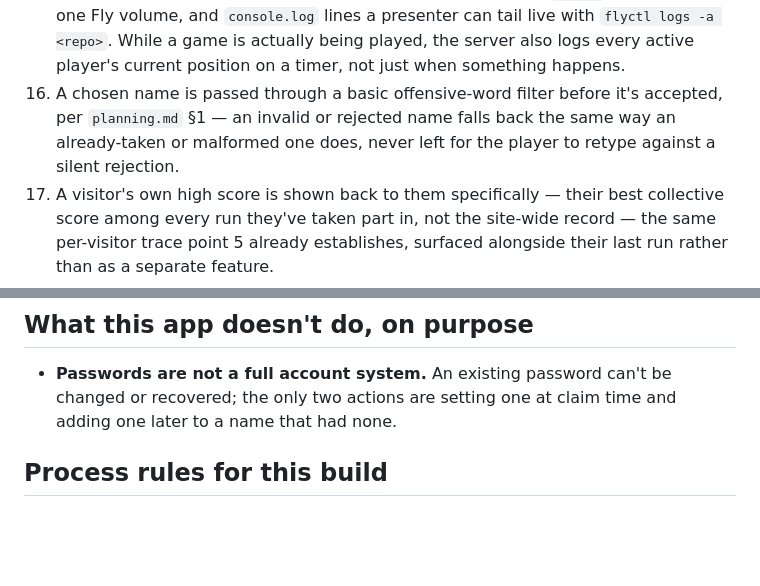
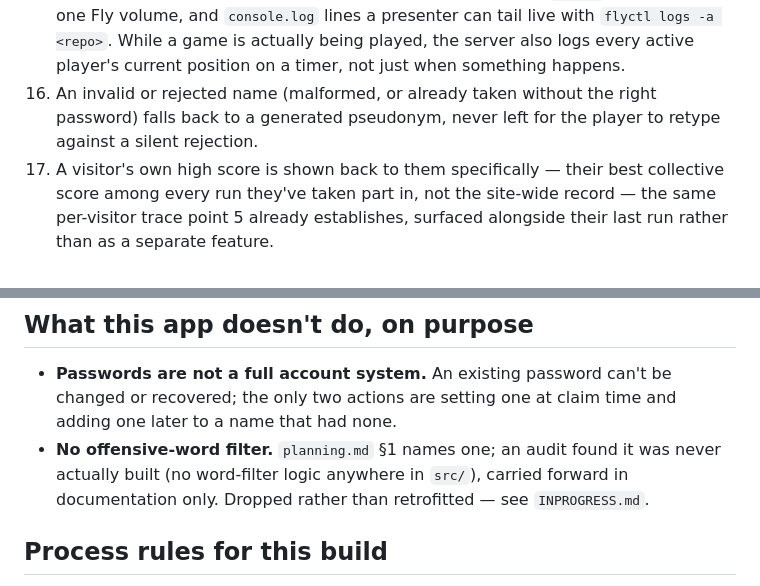
Before and after one commit to comp4020-agentic-coding-studio/comp4020-final-brendanmeyer, a Markdown page: CLAUDE.md, 2 parts joined by grey strips. Drawn GitHub-style; blank space fills up the shorter version.

Commit message:
Drop the offensive-word-filter commitment: audited, never built
An audit (prompted by a general "what else needs doing" check) found
CLAUDE.md point 16 committing to a basic offensive-word filter on chosen
names, per planning.md section 1 -- but no word-filter logic exists anywhere
in src/, and nothing in spec/ references one. It was documentation only,
carried forward without ever being implemented, the same situation
planning.md section 17's personal participation score was in before that got
audited and resolved.

Point 16 now describes what the name-validation path actually does (fall
back to a generated pseudonym on anything invalid), and a new "doesn't do
this, on purpose" entry names the gap explicitly rather than leaving it
silently dropped. planning.md itself is left untouched, same as section 17
was -- it's the historical full-design record, not a live checklist.

```diff
--- a/CLAUDE.md
+++ b/CLAUDE.md
@@ -19,7 +19,7 @@
 13. A "Stats" button opens global stats and every record run, with a replay, as a dialog laid over the game rather than a page of its own; closing it returns to the game if the visitor is still connected, or the entry screen if their connection was already gone.
 14. What each person may see or change is checked on the server, never trusted from the browser, and that decision is written down in `decisions/0002`: no message the protocol accepts can even name another player, so every mutating action already resolves to the caller's own identity by construction.
 15. Every identity, queue, role, and scoring transition is logged server-side, by who did it, in a way that survives a restart or redeploy — a persistent `events` table on the one Fly volume, and `console.log` lines a presenter can tail live with `flyctl logs -a <repo>`. While a game is actually being played, the server also logs every active player's current position on a timer, not just when something happens.
-16. A chosen name is passed through a basic offensive-word filter before it's accepted, per `planning.md` §1 — an invalid or rejected name falls back the same way an already-taken or malformed one does, never left for the player to retype against a silent rejection.
+16. An invalid or rejected name (malformed, or already taken without the right password) falls back to a generated pseudonym, never left for the player to retype against a silent rejection.
 17. A visitor's own high score is shown back to them specifically — their best collective score among every run they've taken part in, not the site-wide record — the same per-visitor trace point 5 already establishes, surfaced alongside their last run rather than as a separate feature.
 18. Both checks the course template fixes (`/` answers 200; `/readme/` serves `README.md`'s headings in order) and every check this repo adds under `spec/` are green before a step is called finished.
 19. Nothing beyond what this file lists is half-built. Whatever's listed as not doing below stays fully out — not started, not stubbed — rather than left half-working and ambiguous.
@@ -27,6 +27,7 @@
 ## What this app doesn't do, on purpose
 
 - **Passwords are not a full account system.** An existing password can't be changed or recovered; the only two actions are setting one at claim time and adding one later to a name that had none.
+- **No offensive-word filter.** `planning.md` §1 names one; an audit found it was never actually built (no word-filter logic anywhere in `src/`), carried forward in documentation only. Dropped rather than retrofitted — see `INPROGRESS.md`.
 
 ## Process rules for this build
 
```
